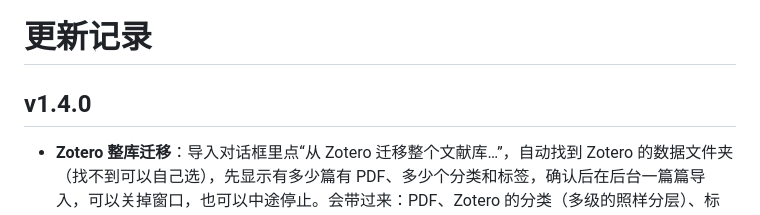
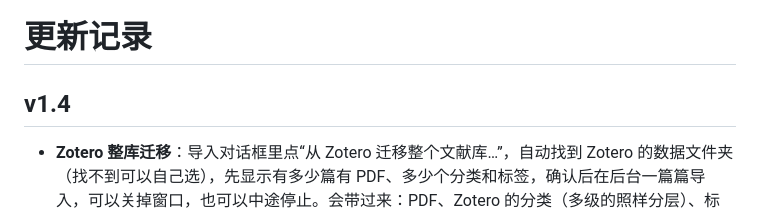
Before and after one commit to 88lin/easyread, a Markdown page: CHANGELOG.md, the part around the change. Rendered like a GitHub page.

Commit message:
CHANGELOG：标题改成 v1.4
Co-Authored-By: Claude Opus 5.5 <noreply@anthropic.com>

```diff
--- a/CHANGELOG.md
+++ b/CHANGELOG.md
@@ -1,6 +1,6 @@
 # 更新记录
 
-## v1.4.0
+## v1.4
 
 - **Zotero 整库迁移**：导入对话框里点“从 Zotero 迁移整个文献库…”，自动找到 Zotero 的数据文件夹（找不到可以自己选），先显示有多少篇有 PDF、多少个分类和标签，确认后在后台一篇篇导入，可以关掉窗口，也可以中途停止。会带过来：PDF、Zotero 的分类（多级的照样分层）、标题 / 作者 / 年份 / 期刊 / DOI / arXiv 编号 / 摘要、加入 Zotero 的时间；手动加的标签可选建成“Zotero 标签”下的分类，自动标签不要。群组文献库的分类放在群组名下面。没有 PDF 的条目默认跳过，有 DOI 或 arXiv 编号的可以勾选联网下载。导入后不翻译，只准备原页。只读 Zotero 的数据库副本，不改动 Zotero；Zotero 开着读不了时改读它的自动备份，并提示可能缺最近的改动。可以重复迁移，已经导入的只补分类。Zotero 里的笔记和 PDF 上的高亮下一步再做。这次大改动的思路来自 [#26](https://github.com/Edwardxlai/easyread/issues/26) 里 @apple5089 做的社区插件 [zotero-easyread](https://github.com/apple5089/zotero-easyread)，特别感谢。
 - **导入整个文件夹**：导入对话框里点“导入整个文件夹…”，选一个放论文的文件夹，里面所有子文件夹的 PDF 都会导入，文件夹的层级就是分类的层级（选的是“论文”，里面 CV/YOLO 下的 PDF 就放进“论文 › CV › YOLO”）。先显示有多少个 PDF、多少个文件夹，确认后在后台导入，进度和停止跟 Zotero 迁移一样。不翻译，只准备原页；同一个 PDF 在几个文件夹里只导入一篇、几个分类都有它；可以重复导入同一个文件夹，已经在库里的只补分类。隐藏文件夹不进去，一次最多 5000 个 PDF。
```
